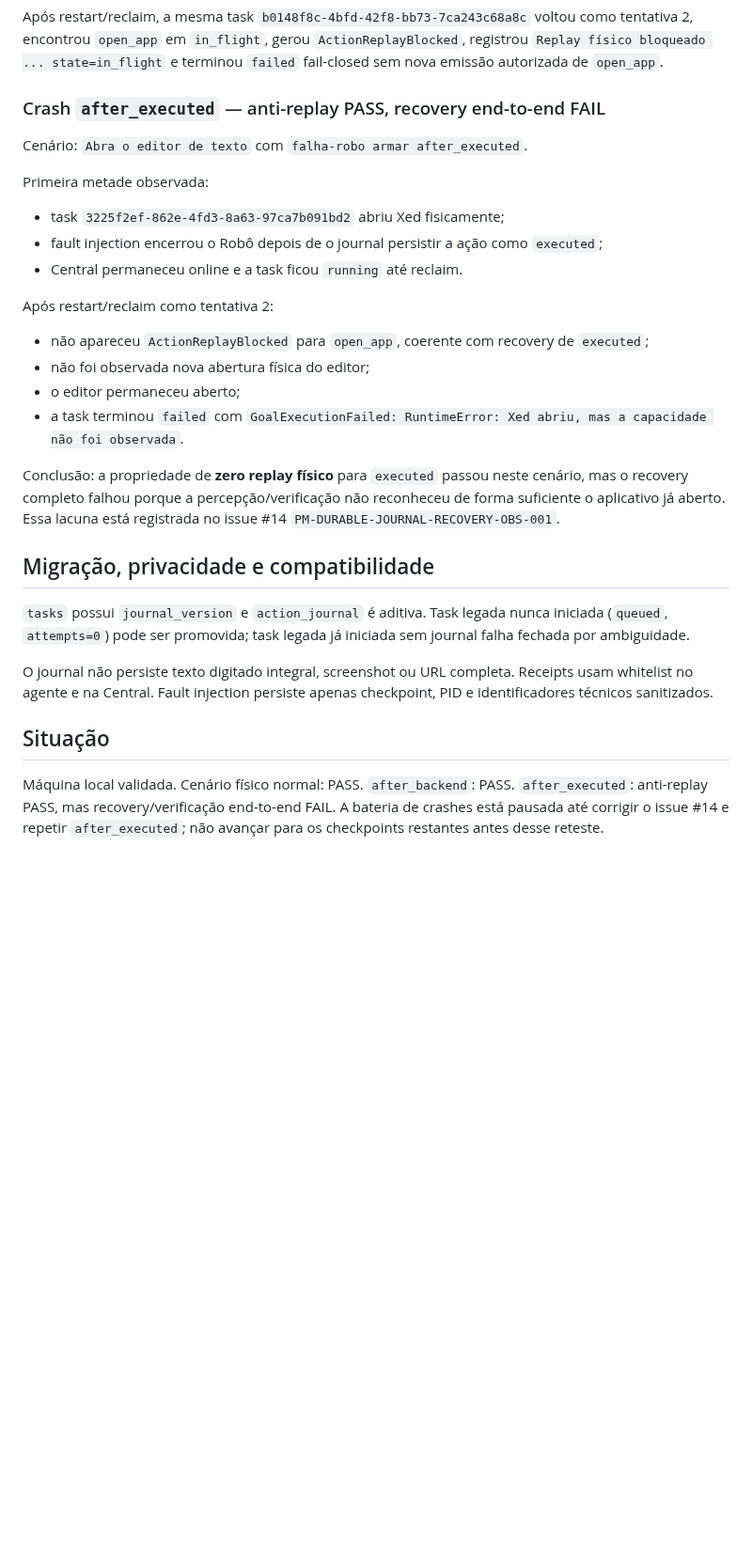
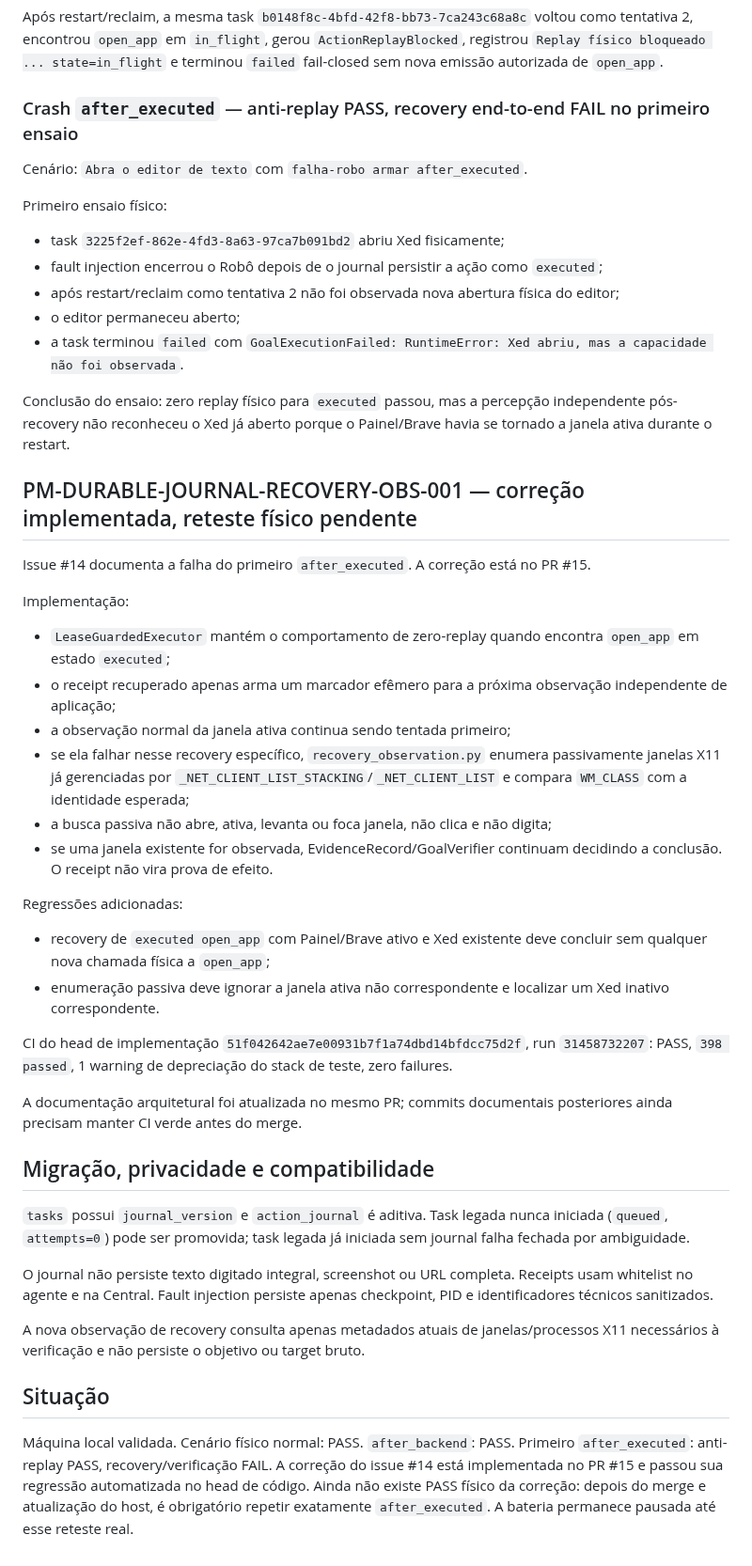
Before and after one commit to leon337/project-memory, a Markdown page: docs/STATUS.md, the part around the change. Shown at 94% size. Drawn GitHub-style; blank space fills up the shorter version.

Commit message:
docs: record recovery observation fix pending physical retest

```diff
--- a/docs/STATUS.md
+++ b/docs/STATUS.md
@@ -66,24 +66,41 @@ Cenário: `Abra o editor de texto` com `falha-robo armar after_backend`.
 
 Após restart/reclaim, a mesma task `b0148f8c-4bfd-42f8-bb73-7ca243c68a8c` voltou como tentativa 2, encontrou `open_app` em `in_flight`, gerou `ActionReplayBlocked`, registrou `Replay físico bloqueado ... state=in_flight` e terminou `failed` fail-closed sem nova emissão autorizada de `open_app`.
 
-### Crash `after_executed` — anti-replay PASS, recovery end-to-end FAIL
+### Crash `after_executed` — anti-replay PASS, recovery end-to-end FAIL no primeiro ensaio
 
 Cenário: `Abra o editor de texto` com `falha-robo armar after_executed`.
 
-Primeira metade observada:
+Primeiro ensaio físico:
 
 - task `3225f2ef-862e-4fd3-8a63-97ca7b091bd2` abriu Xed fisicamente;
 - fault injection encerrou o Robô depois de o journal persistir a ação como `executed`;
-- Central permaneceu online e a task ficou `running` até reclaim.
-
-Após restart/reclaim como tentativa 2:
-
-- não apareceu `ActionReplayBlocked` para `open_app`, coerente com recovery de `executed`;
-- não foi observada nova abertura física do editor;
+- após restart/reclaim como tentativa 2 não foi observada nova abertura física do editor;
 - o editor permaneceu aberto;
 - a task terminou `failed` com `GoalExecutionFailed: RuntimeError: Xed abriu, mas a capacidade não foi observada`.
 
-Conclusão: a propriedade de **zero replay físico** para `executed` passou neste cenário, mas o recovery completo falhou porque a percepção/verificação não reconheceu de forma suficiente o aplicativo já aberto. Essa lacuna está registrada no issue #14 `PM-DURABLE-JOURNAL-RECOVERY-OBS-001`.
+Conclusão do ensaio: zero replay físico para `executed` passou, mas a percepção independente pós-recovery não reconheceu o Xed já aberto porque o Painel/Brave havia se tornado a janela ativa durante o restart.
+
+## PM-DURABLE-JOURNAL-RECOVERY-OBS-001 — correção implementada, reteste físico pendente
+
+Issue #14 documenta a falha do primeiro `after_executed`. A correção está no PR #15.
+
+Implementação:
+
+- `LeaseGuardedExecutor` mantém o comportamento de zero-replay quando encontra `open_app` em estado `executed`;
+- o receipt recuperado apenas arma um marcador efêmero para a próxima observação independente de aplicação;
+- a observação normal da janela ativa continua sendo tentada primeiro;
+- se ela falhar nesse recovery específico, `recovery_observation.py` enumera passivamente janelas X11 já gerenciadas por `_NET_CLIENT_LIST_STACKING`/`_NET_CLIENT_LIST` e compara `WM_CLASS` com a identidade esperada;
+- a busca passiva não abre, ativa, levanta ou foca janela, não clica e não digita;
+- se uma janela existente for observada, EvidenceRecord/GoalVerifier continuam decidindo a conclusão. O receipt não vira prova de efeito.
+
+Regressões adicionadas:
+
+- recovery de `executed open_app` com Painel/Brave ativo e Xed existente deve concluir sem qualquer nova chamada física a `open_app`;
+- enumeração passiva deve ignorar a janela ativa não correspondente e localizar um Xed inativo correspondente.
+
+CI do head de implementação `51f042642ae7e00931b7f1a74dbd14bfdcc75d2f`, run `31458732207`: PASS, `398 passed`, 1 warning de depreciação do stack de teste, zero failures.
+
+A documentação arquitetural foi atualizada no mesmo PR; commits documentais posteriores ainda precisam manter CI verde antes do merge.
 
 ## Migração, privacidade e compatibilidade
 
@@ -91,6 +108,8 @@ Conclusão: a propriedade de **zero replay físico** para `executed` passou nest
 
 O journal não persiste texto digitado integral, screenshot ou URL completa. Receipts usam whitelist no agente e na Central. Fault injection persiste apenas checkpoint, PID e identificadores técnicos sanitizados.
 
+A nova observação de recovery consulta apenas metadados atuais de janelas/processos X11 necessários à verificação e não persiste o objetivo ou target bruto.
+
 ## Situação
 
-Máquina local validada. Cenário físico normal: PASS. `after_backend`: PASS. `after_executed`: anti-replay PASS, mas recovery/verificação end-to-end FAIL. A bateria de crashes está pausada até corrigir o issue #14 e repetir `after_executed`; não avançar para os checkpoints restantes antes desse reteste.
+Máquina local validada. Cenário físico normal: PASS. `after_backend`: PASS. Primeiro `after_executed`: anti-replay PASS, recovery/verificação FAIL. A correção do issue #14 está implementada no PR #15 e passou sua regressão automatizada no head de código. Ainda não existe PASS físico da correção: depois do merge e atualização do host, é obrigatório repetir exatamente `after_executed`. A bateria permanece pausada até esse reteste real.
```
